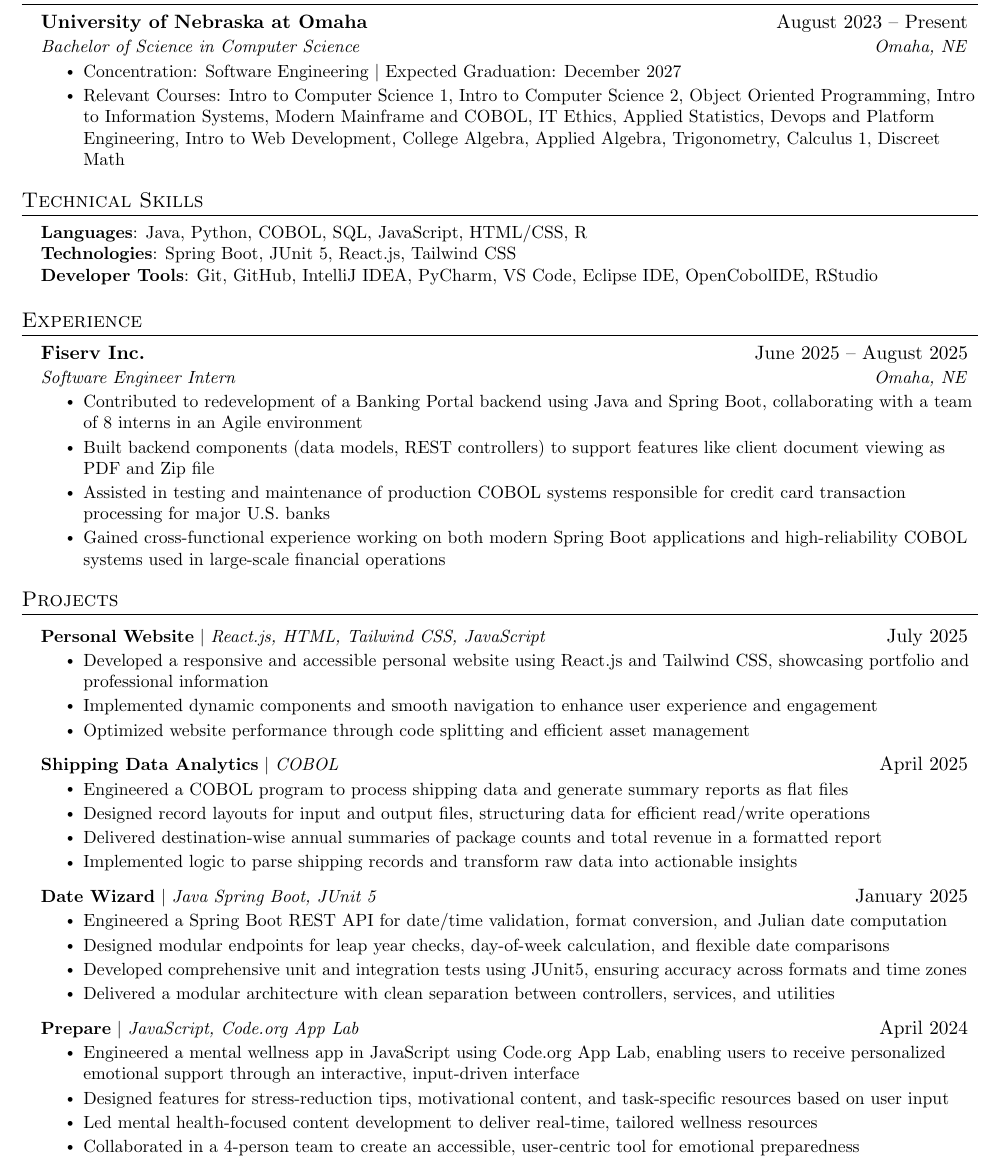
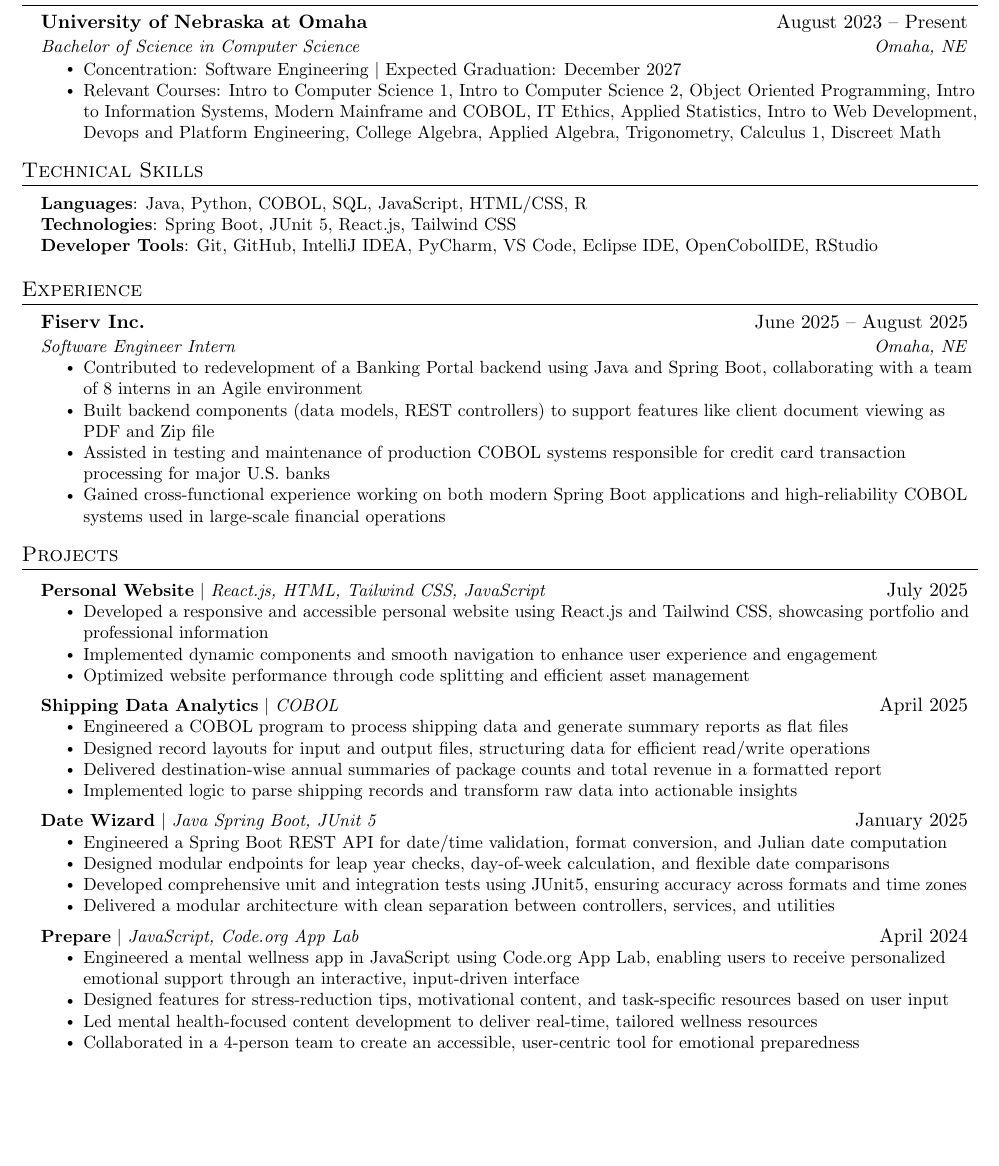
Before and after one commit to arka-sahoo/resume, a LaTeX CV (resume.tex): part of page 1 of 2 before the commit and part of the page after it, cut so that both start at the same text, the shorter picture padded with empty space. Compiled offline with pdfLaTeX.

Commit message:
Added courses

```diff
--- a/resume.tex
+++ b/resume.tex
@@ -139,7 +139,7 @@
       {Bachelor of Science in Computer Science}{Omaha, NE}
     \resumeItemListStart
         \resumeItem{Concentration: Software Engineering $|$ Expected Graduation: December 2027}
-        \resumeItem{Relevant Courses: Intro to Computer Science 1, Intro to Computer Science 2, Object Oriented Programming, Intro to Information Systems, Modern Mainframe and COBOL, IT Ethics, Applied Statistics, Devops and Platform Engineering, Intro to Web Development, College Algebra, Applied Algebra, Trigonometry, Calculus 1, Discreet Math}
+        \resumeItem{Relevant Courses: Intro to Computer Science 1, Intro to Computer Science 2, Object Oriented Programming, Intro to Information Systems, Modern Mainframe and COBOL, IT Ethics, Applied Statistics, Intro to Web Development, Devops and Platform Engineering, College Algebra, Applied Algebra, Trigonometry, Calculus 1, Discreet Math}
     \resumeItemListEnd
   \resumeSubHeadingListEnd
 
```
